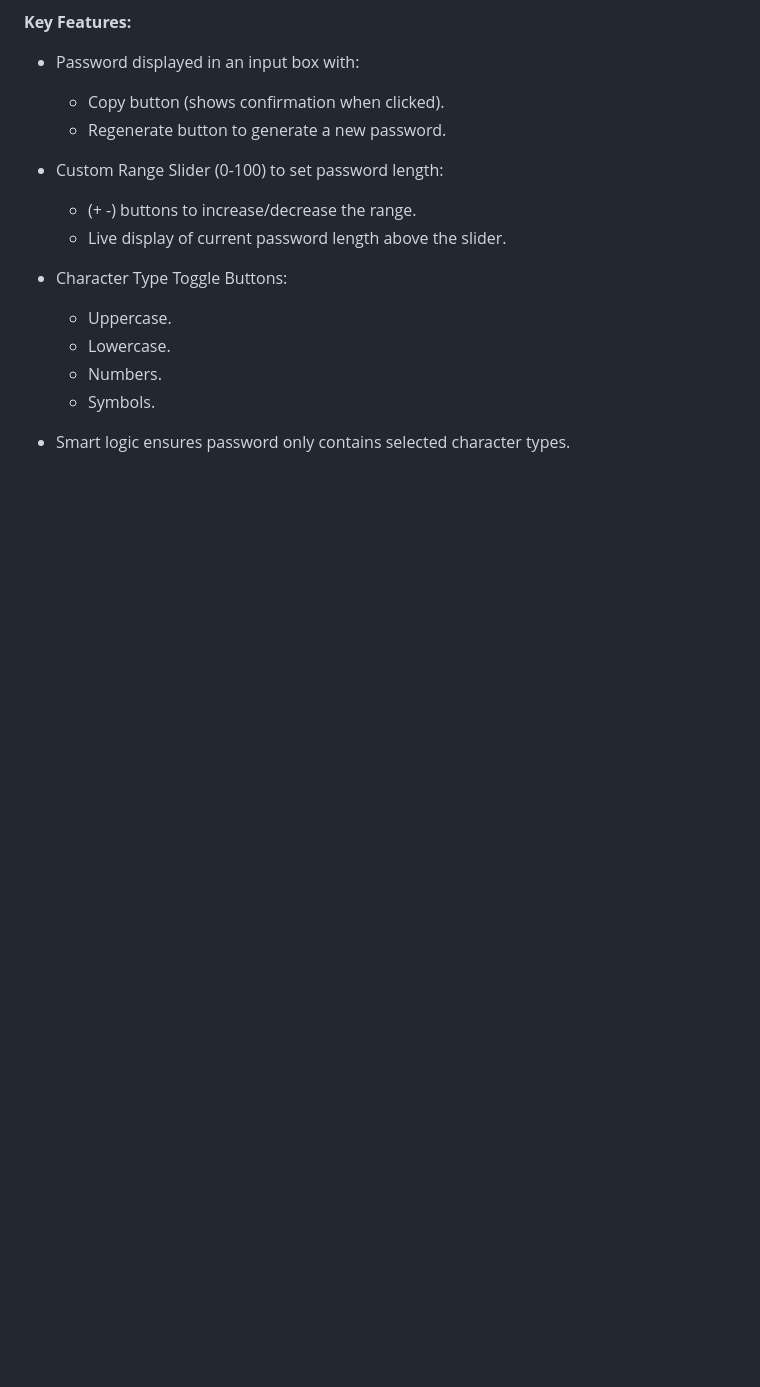
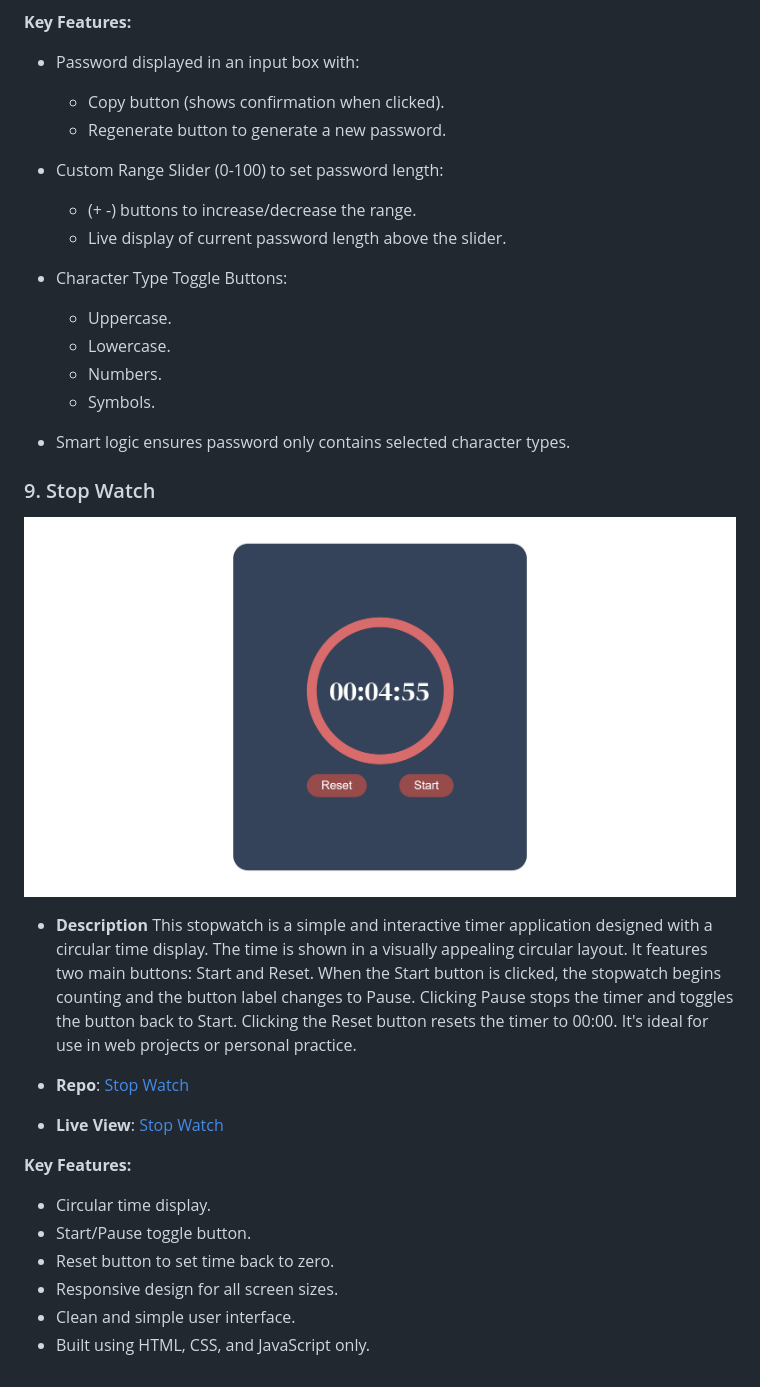
Before and after one commit to habibjx/JavaScript-100-Mini-Projects, a Markdown page: README.md, the part around the change. Drawn GitHub-style; pictures changed too: stop-watch/img/stop-watch-habibjx.netlify.app_.png (added); blank space fills up the shorter version.

Commit message:
docs: update md file for stop watch

```diff
--- a/README.md
+++ b/README.md
@@ -142,3 +142,22 @@ This project is a great way to practice **JavaScript's Date object**, **DOM mani
       - Symbols.
 
    - Smart logic ensures password only contains selected character types.
+
+
+### 9. Stop Watch
+
+
+   ![Stop Watch](./stop-watch/img/stop-watch-habibjx.netlify.app_.png)
+
+   - **Description** This stopwatch is a simple and interactive timer application designed with a circular time display. The time is shown in a visually appealing circular layout. It features two main buttons: Start and Reset. When the Start button is clicked, the stopwatch begins counting and the button label changes to Pause. Clicking Pause stops the timer and toggles the button back to Start. Clicking the Reset button resets the timer to 00:00. It's ideal for use in web projects or personal practice.
+
+   - **Repo**: [Stop Watch](https://github.com/habibjx/JavaScript-100-Mini-Projects/tree/main/stop-watch)
+   - **Live View**: [Stop Watch](https://stop-watch-habibjx.netlify.app/)
+
+   **Key Features:**
+   - Circular time display.
+   - Start/Pause toggle button.
+   - Reset button to set time back to zero.
+   - Responsive design for all screen sizes.
+   - Clean and simple user interface.
+   - Built using HTML, CSS, and JavaScript only.
```
Also changed, not shown: 1 other file.
